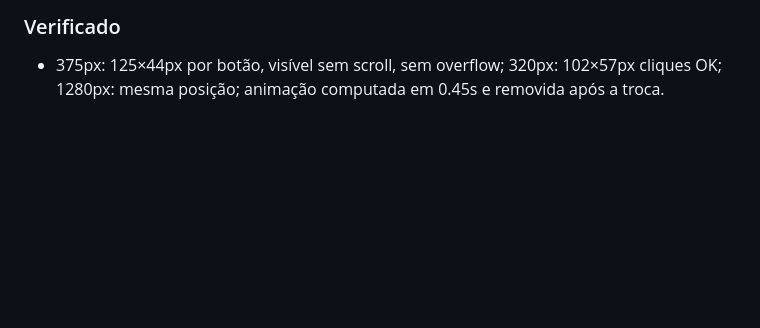
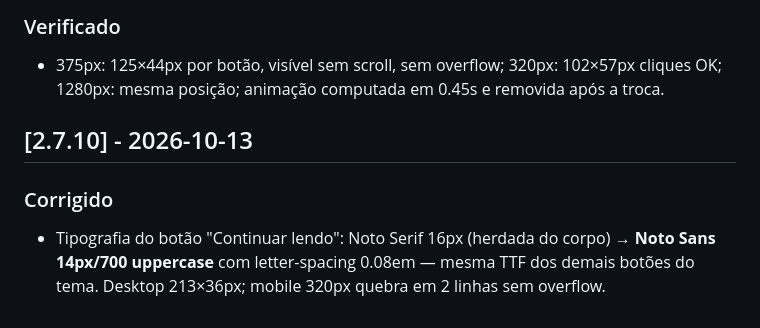
Before and after one commit to Amielle-Inside/newsinside-twentyfifteen, a Markdown page: CHANGELOG.md, the part around the change. Drawn GitHub-style; blank space fills up the shorter version.

Commit message:
docs: changelog v2.7.10

```diff
--- a/CHANGELOG.md
+++ b/CHANGELOG.md
@@ -140,3 +140,9 @@ versionamento semântico adaptado ao tema (2.6.x = correções, 2.7 = feature).
 ### Verificado
 - 375px: 125×44px por botão, visível sem scroll, sem overflow; 320px: 102×57px cliques OK;
   1280px: mesma posição; animação computada em 0.45s e removida após a troca.
+
+## [2.7.10] - 2026-10-13
+### Corrigido
+- Tipografia do botão "Continuar lendo": Noto Serif 16px (herdada do corpo) → **Noto Sans
+  14px/700 uppercase** com letter-spacing 0.08em — mesma TTF dos demais botões do tema.
+  Desktop 213×36px; mobile 320px quebra em 2 linhas sem overflow.
```
